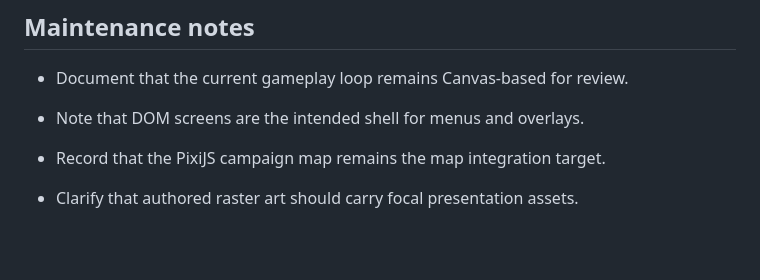
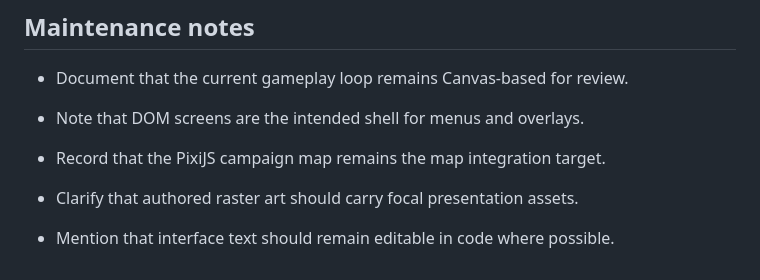
Before and after one commit to SilverUmer21/orbit-shift, a Markdown page: README.md, the part around the change. Rendered like a GitHub page; blank space fills up the shorter version.

Commit message:
docs: add orbit shift maintenance note 5

```diff
--- a/README.md
+++ b/README.md
@@ -126,3 +126,5 @@ The intended loop is earn, return, connect, and transform. No Constellation Weav
 - Record that the PixiJS campaign map remains the map integration target.
 
 - Clarify that authored raster art should carry focal presentation assets.
+
+- Mention that interface text should remain editable in code where possible.
```
